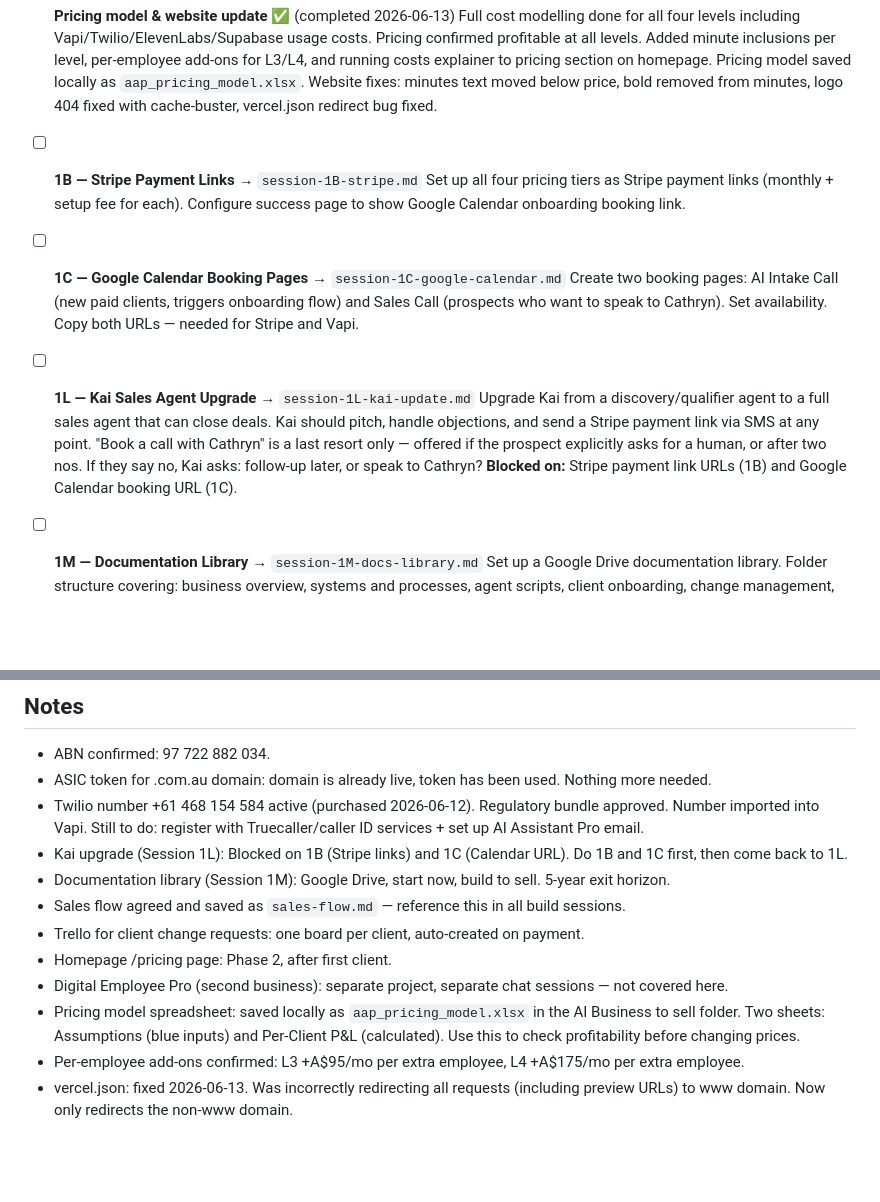
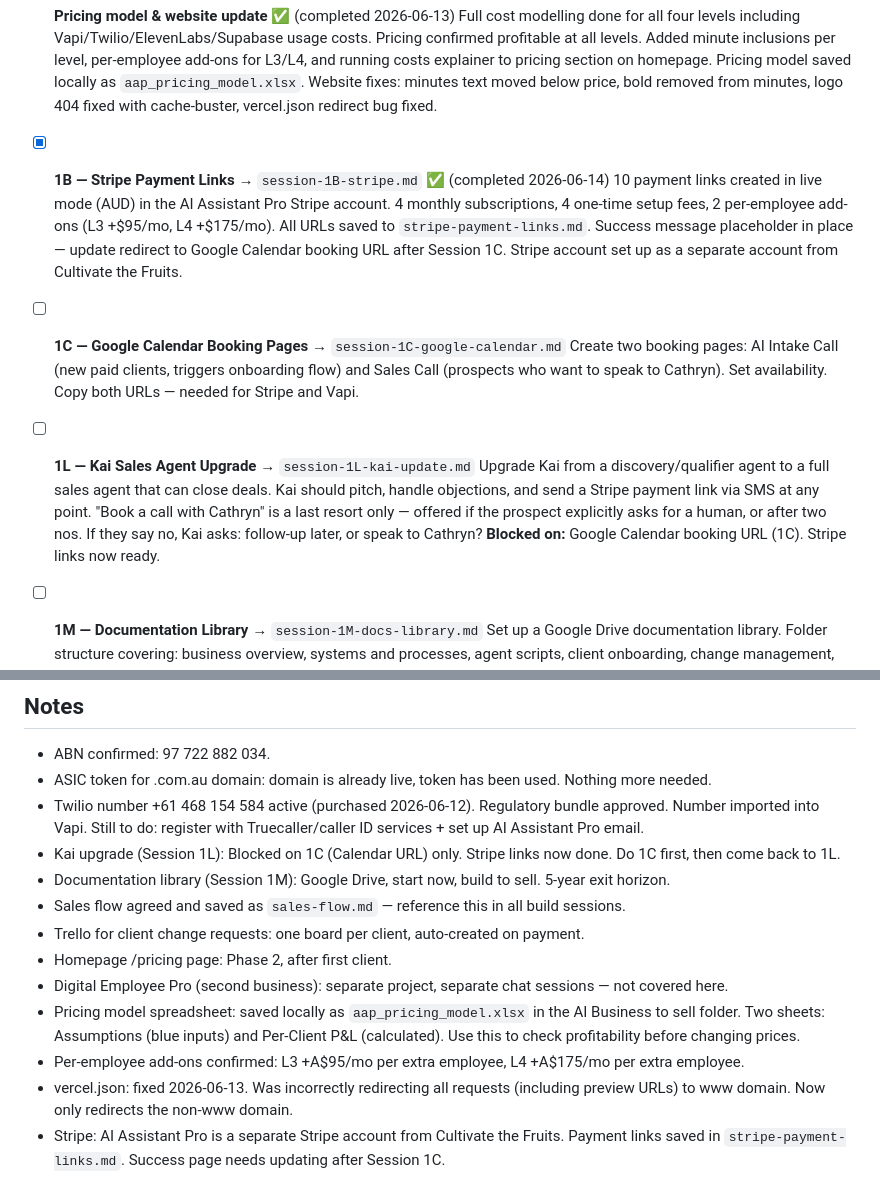
Before and after one commit to cat-mora/ai-assistant-pro-site, a Markdown page: project-docs/MASTER-TODO.md, 2 parts joined by grey strips. GitHub-like rendering; blank space fills up the shorter version.

Commit message:
Mark 1B Stripe Payment Links as complete

```diff
--- a/project-docs/MASTER-TODO.md
+++ b/project-docs/MASTER-TODO.md
@@ -18,15 +18,15 @@ These need to be done before you can sell with confidence. Work through them in
 - [x] **Pricing model & website update** ✅ (completed 2026-06-13)
   Full cost modelling done for all four levels including Vapi/Twilio/ElevenLabs/Supabase usage costs. Pricing confirmed profitable at all levels. Added minute inclusions per level, per-employee add-ons for L3/L4, and running costs explainer to pricing section on homepage. Pricing model saved locally as `aap_pricing_model.xlsx`. Website fixes: minutes text moved below price, bold removed from minutes, logo 404 fixed with cache-buster, vercel.json redirect bug fixed.
 
-- [ ] **1B — Stripe Payment Links** → `session-1B-stripe.md`
-  Set up all four pricing tiers as Stripe payment links (monthly + setup fee for each). Configure success page to show Google Calendar onboarding booking link.
+- [x] **1B — Stripe Payment Links** → `session-1B-stripe.md` ✅ (completed 2026-06-14)
+  10 payment links created in live mode (AUD) in the AI Assistant Pro Stripe account. 4 monthly subscriptions, 4 one-time setup fees, 2 per-employee add-ons (L3 +$95/mo, L4 +$175/mo). All URLs saved to `stripe-payment-links.md`. Success message placeholder in place — update redirect to Google Calendar booking URL after Session 1C. Stripe account set up as a separate account from Cultivate the Fruits.
 
 - [ ] **1C — Google Calendar Booking Pages** → `session-1C-google-calendar.md`
   Create two booking pages: AI Intake Call (new paid clients, triggers onboarding flow) and Sales Call (prospects who want to speak to Cathryn). Set availability. Copy both URLs — needed for Stripe and Vapi.
 
 - [ ] **1L — Kai Sales Agent Upgrade** → `session-1L-kai-update.md`
   Upgrade Kai from a discovery/qualifier agent to a full sales agent that can close deals. Kai should pitch, handle objections, and send a Stripe payment link via SMS at any point. "Book a call with Cathryn" is a last resort only — offered if the prospect explicitly asks for a human, or after two nos. If they say no, Kai asks: follow-up later, or speak to Cathryn?
-  **Blocked on:** Stripe payment link URLs (1B) and Google Calendar booking URL (1C).
+  **Blocked on:** Google Calendar booking URL (1C). Stripe links now ready.
 
 - [ ] **1M — Documentation Library** → `session-1M-docs-library.md`
   Set up a Google Drive documentation library. Folder structure covering: business overview, systems and processes, agent scripts, client onboarding, change management, pricing, and handover guide. Written as if handing to a buyer who has never met Cathryn. Start populating with what already exists. Build to sell from day one.
@@ -90,7 +90,7 @@ Each strategy gets its own session. Do them in order — earlier ones feed later
 - ABN confirmed: 97 722 882 034.
 - ASIC token for .com.au domain: domain is already live, token has been used. Nothing more needed.
 - Twilio number +61 468 154 584 active (purchased 2026-06-12). Regulatory bundle approved. Number imported into Vapi. Still to do: register with Truecaller/caller ID services + set up AI Assistant Pro email.
-- Kai upgrade (Session 1L): Blocked on 1B (Stripe links) and 1C (Calendar URL). Do 1B and 1C first, then come back to 1L.
+- Kai upgrade (Session 1L): Blocked on 1C (Calendar URL) only. Stripe links now done. Do 1C first, then come back to 1L.
 - Documentation library (Session 1M): Google Drive, start now, build to sell. 5-year exit horizon.
 - Sales flow agreed and saved as `sales-flow.md` — reference this in all build sessions.
 - Trello for client change requests: one board per client, auto-created on payment.
@@ -99,3 +99,4 @@ Each strategy gets its own session. Do them in order — earlier ones feed later
 - Pricing model spreadsheet: saved locally as `aap_pricing_model.xlsx` in the AI Business to sell folder. Two sheets: Assumptions (blue inputs) and Per-Client P&L (calculated). Use this to check profitability before changing prices.
 - Per-employee add-ons confirmed: L3 +A$95/mo per extra employee, L4 +A$175/mo per extra employee.
 - vercel.json: fixed 2026-06-13. Was incorrectly redirecting all requests (including preview URLs) to www domain. Now only redirects the non-www domain.
+- Stripe: AI Assistant Pro is a separate Stripe account from Cultivate the Fruits. Payment links saved in `stripe-payment-links.md`. Success page needs updating after Session 1C.
```
